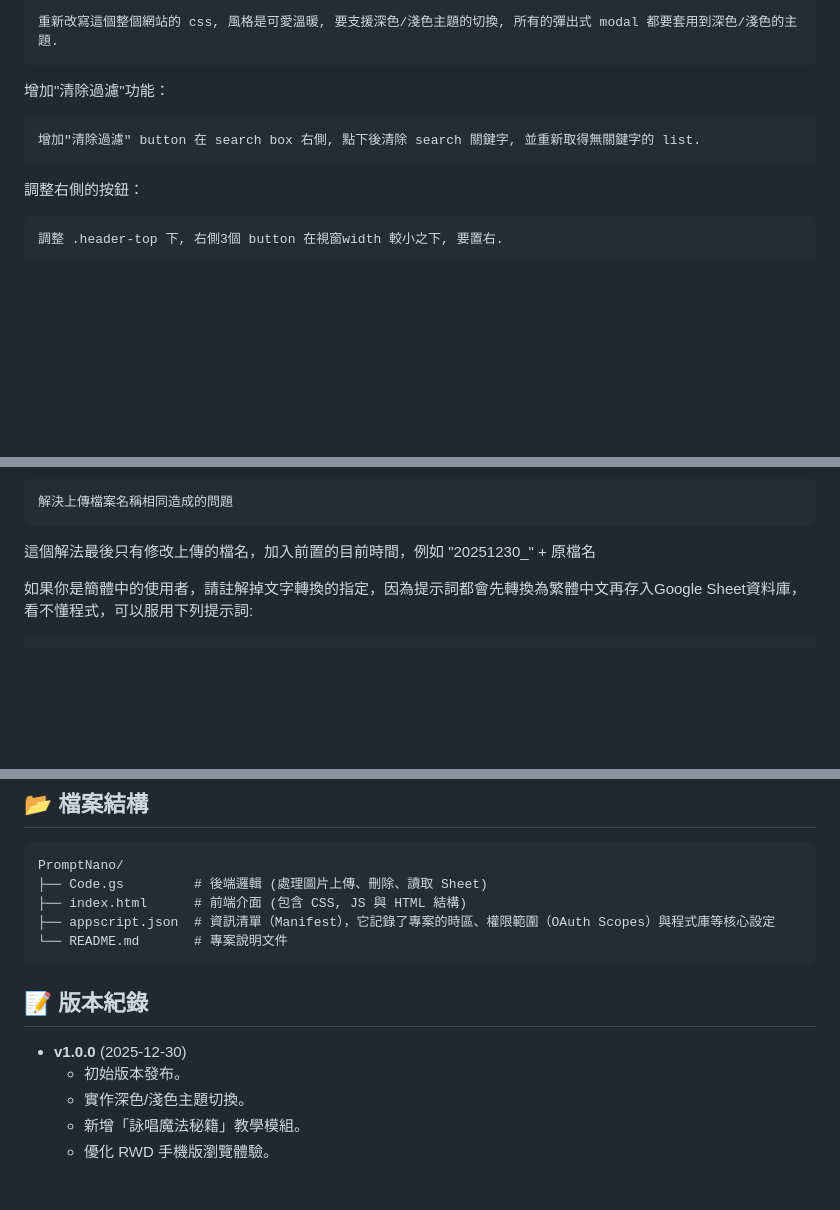
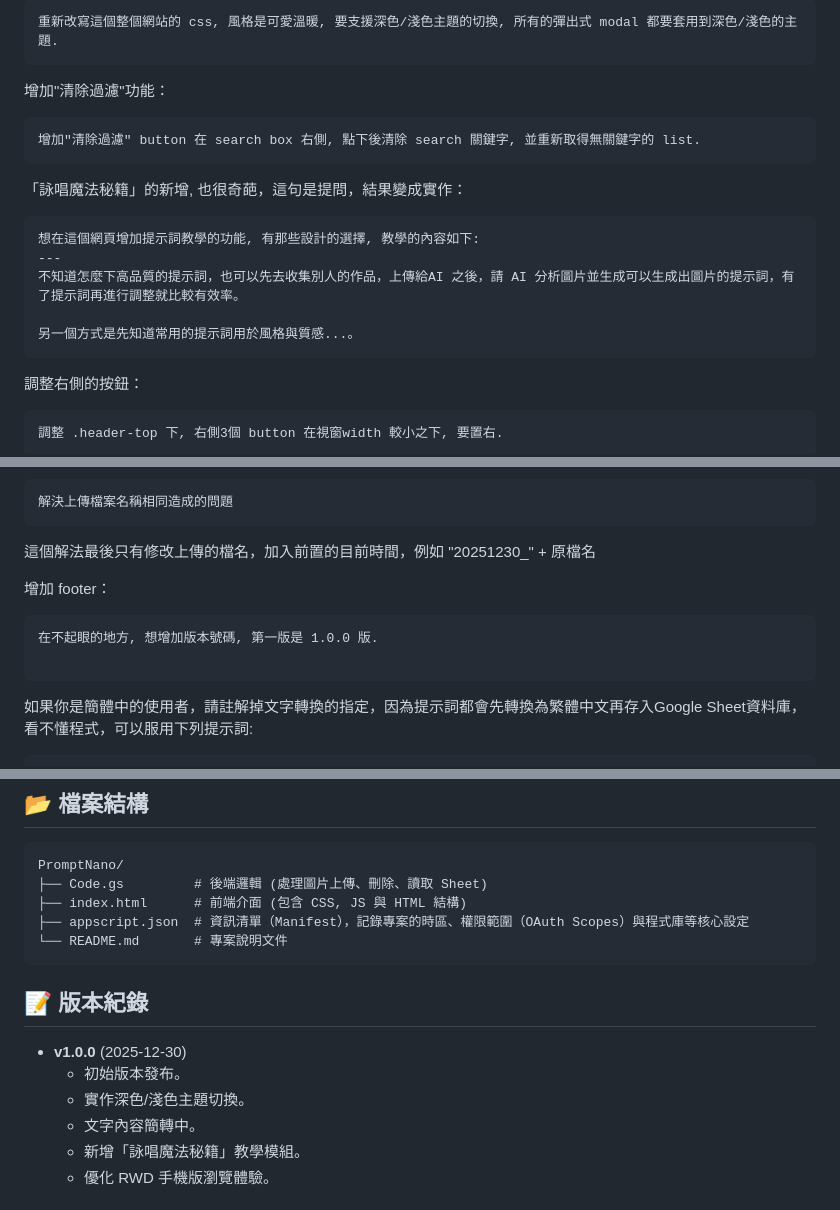
Before and after one commit to max32002/PromptNano, a Markdown page: README.md, 3 parts joined by grey strips. GitHub-like rendering; blank space fills up the shorter version.

Commit message:
add more prompts chat with AI during develop

````diff
--- a/README.md
+++ b/README.md
@@ -106,6 +106,15 @@
 增加"清除過濾" button 在 search box 右側, 點下後清除 search 關鍵字, 並重新取得無關鍵字的 list.
 ```
 
+「詠唱魔法秘籍」的新增, 也很奇葩，這句是提問，結果變成實作：
+```text
+想在這個網頁增加提示詞教學的功能, 有那些設計的選擇, 教學的內容如下:
+---
+不知道怎麼下高品質的提示詞，也可以先去收集別人的作品，上傳給AI 之後，請 AI 分析圖片並生成可以生成出圖片的提示詞，有了提示詞再進行調整就比較有效率。
+
+另一個方式是先知道常用的提示詞用於風格與質感...。
+```
+
 調整右側的按鈕：
 ```text
 調整 .header-top 下, 右側3個 button 在視窗width 較小之下, 要置右.
@@ -124,6 +133,12 @@ span tag 的 text 不要顯示 # 符號,
 解決上傳檔案名稱相同造成的問題
 ```
 這個解法最後只有修改上傳的檔名，加入前置的目前時間，例如 "20251230_" + 原檔名
+
+增加 footer：
+```text
+在不起眼的地方, 想增加版本號碼, 第一版是 1.0.0 版.
+
+```
 
 如果你是簡體中的使用者，請註解掉文字轉換的指定，因為提示詞都會先轉換為繁體中文再存入Google Sheet資料庫，看不懂程式，可以服用下列提示詞:
 ```text
@@ -168,7 +183,7 @@ AI 自動生成網頁通常提供以下幾種主流風格：
 PromptNano/
 ├── Code.gs         # 後端邏輯 (處理圖片上傳、刪除、讀取 Sheet)
 ├── index.html      # 前端介面 (包含 CSS, JS 與 HTML 結構)
-├── appscript.json  # 資訊清單（Manifest），它記錄了專案的時區、權限範圍（OAuth Scopes）與程式庫等核心設定
+├── appscript.json  # 資訊清單（Manifest），記錄專案的時區、權限範圍（OAuth Scopes）與程式庫等核心設定
 └── README.md       # 專案說明文件
 ```
 
@@ -177,6 +192,7 @@ PromptNano/
 * **v1.0.0** (2025-12-30)
   * 初始版本發布。
   * 實作深色/淺色主題切換。
+  * 文字內容簡轉中。
   * 新增「詠唱魔法秘籍」教學模組。
   * 優化 RWD 手機版瀏覽體驗。
 
````
